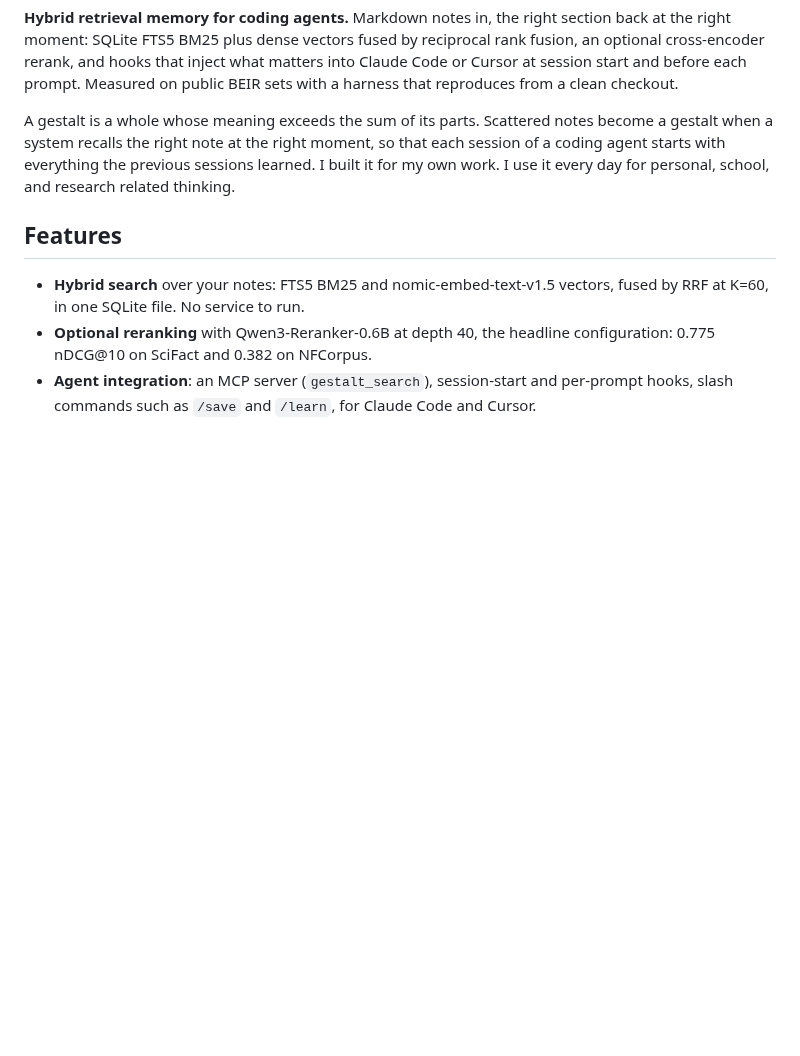
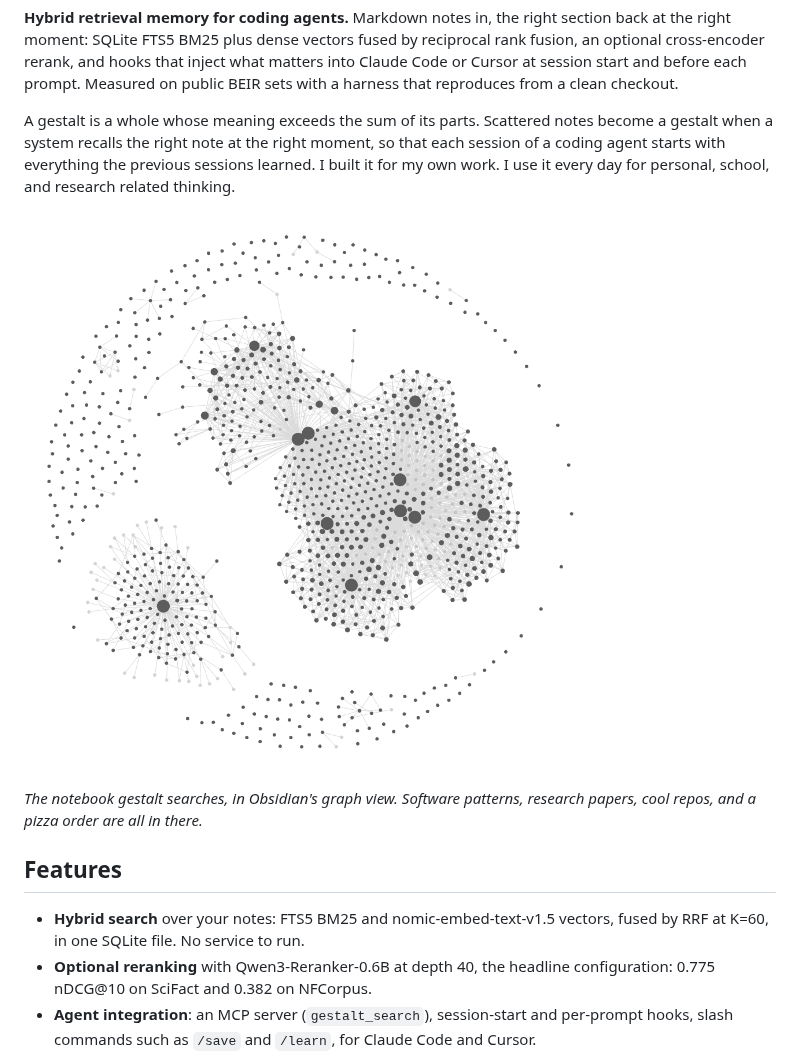
Before and after one commit to phbui/gestalt-core, a Markdown page: README.md, the part around the change. Rendered like a GitHub page; pictures changed too: docs/obsidian-graph.png (added); blank space fills up the shorter version.

Commit message:
gestalt-core sync from 10f5a97

```diff
--- a/README.md
+++ b/README.md
@@ -9,6 +9,10 @@
 **Hybrid retrieval memory for coding agents.** Markdown notes in, the right section back at the right moment: SQLite FTS5 BM25 plus dense vectors fused by reciprocal rank fusion, an optional cross-encoder rerank, and hooks that inject what matters into Claude Code or Cursor at session start and before each prompt. Measured on public BEIR sets with a harness that reproduces from a clean checkout.
 
 A gestalt is a whole whose meaning exceeds the sum of its parts. Scattered notes become a gestalt when a system recalls the right note at the right moment, so that each session of a coding agent starts with everything the previous sessions learned. I built it for my own work. I use it every day for personal, school, and research related thinking.
+
+![The graph view of the Obsidian vault gestalt searches: about a thousand notes, a few dense clusters and a wide ring of loose ones.](docs/obsidian-graph.png)
+
+*The notebook gestalt searches, in Obsidian's graph view. Software patterns, research papers, cool repos, and a pizza order are all in there.*
 
 ## Features
 
```
